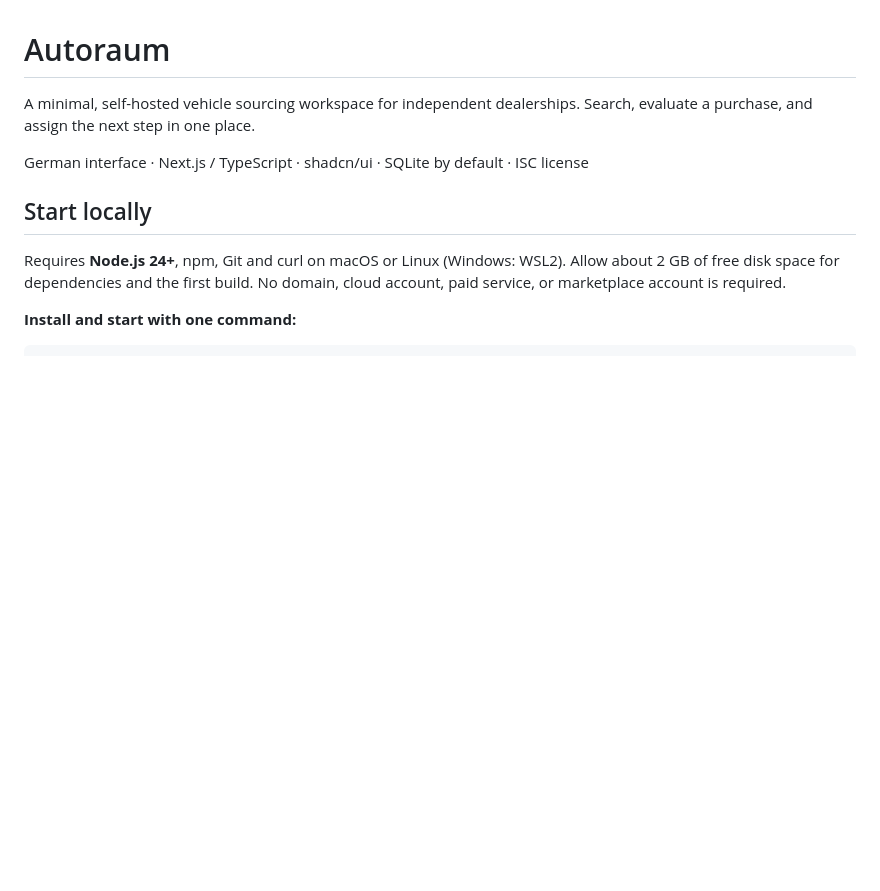
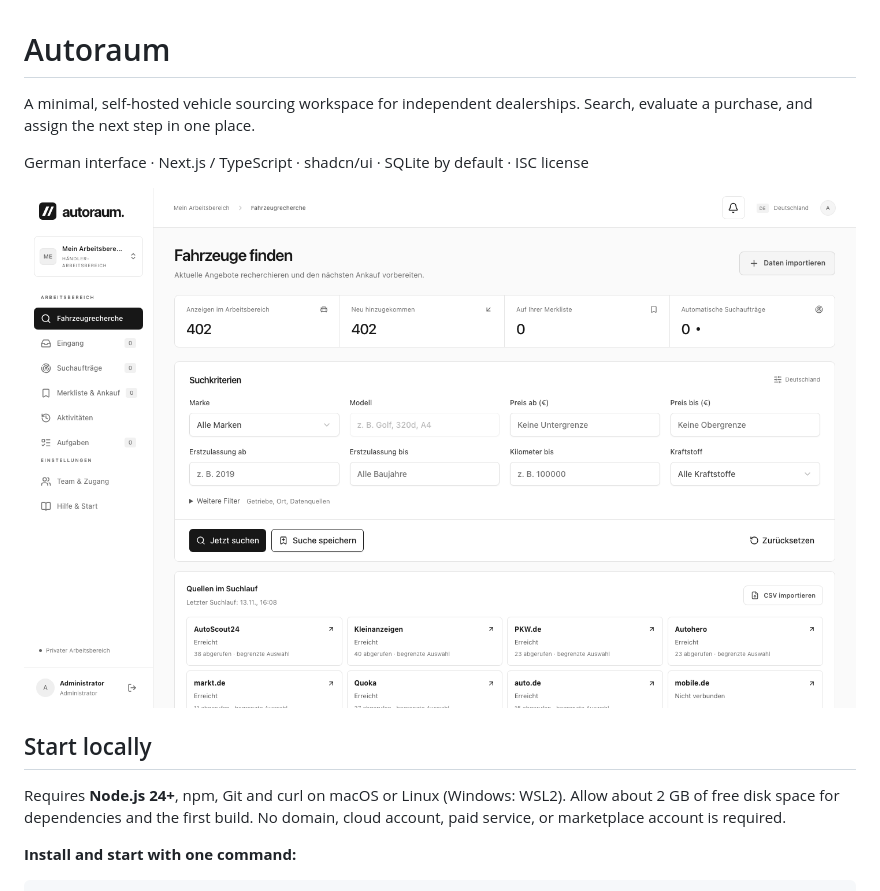
Before and after one commit to kanuwrld/autoraum, a Markdown page: README.md, the part around the change. Drawn GitHub-style; pictures changed too: docs/images/vehicle-search.png (added); blank space fills up the shorter version.

Commit message:
docs: add vehicle search screenshot (#1)

```diff
--- a/README.md
+++ b/README.md
@@ -4,6 +4,8 @@ A minimal, self-hosted vehicle sourcing workspace for independent dealerships.
 Search, evaluate a purchase, and assign the next step in one place.
 
 German interface · Next.js / TypeScript · shadcn/ui · SQLite by default · ISC license
+
+![Autoraum vehicle search with filters and source status in a local workspace](docs/images/vehicle-search.png)
 
 ## Start locally
 
```
